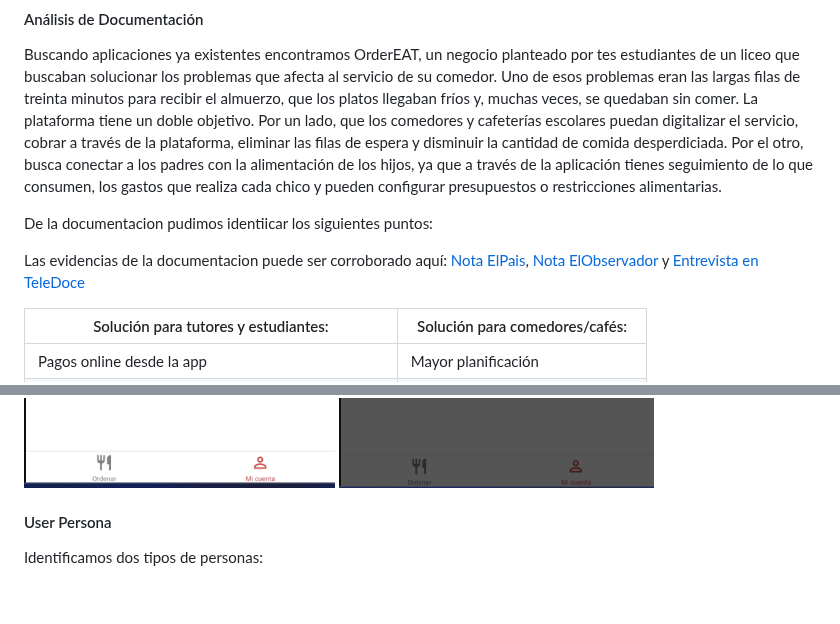
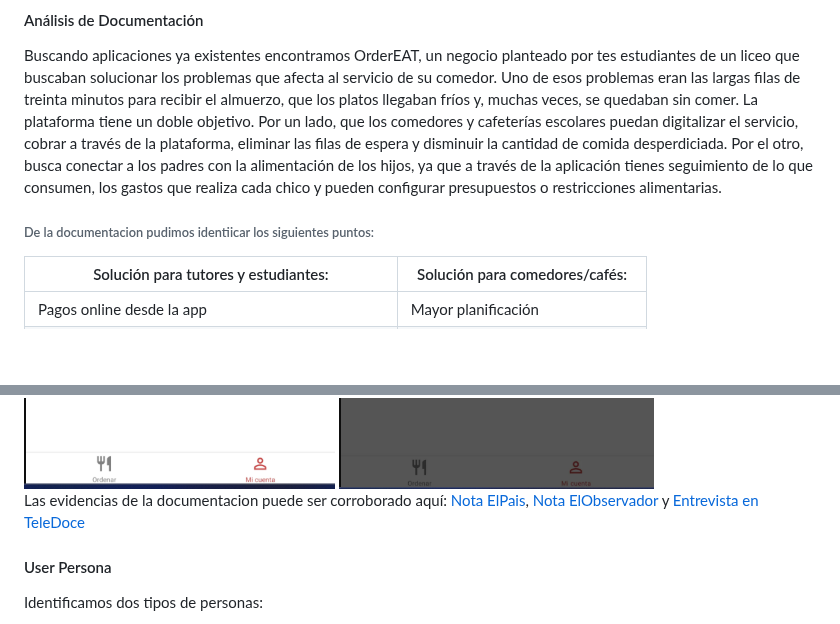
Before and after one commit to ORT-FIS-2023S1/obligatorio-borjas-martinez, a Markdown page: docs/informe1.md, 2 parts joined by grey strips. GitHub-like rendering; blank space fills up the shorter version.

Commit message:
docs(informe1): fix analisis documentacion

```diff
--- a/docs/informe1.md
+++ b/docs/informe1.md
@@ -103,9 +103,7 @@ Las evidencias de las entrevistas pueden ser corroboradas aquí: [Entrevista 1](
 Buscando aplicaciones ya existentes encontramos OrderEAT, un negocio planteado por tes estudiantes de un liceo que buscaban solucionar los problemas que afecta al servicio de su comedor. Uno de esos problemas eran las largas filas de treinta minutos para recibir el almuerzo, que los platos llegaban fríos y, muchas veces, se quedaban sin comer.
 La plataforma tiene un doble objetivo. Por un lado, que los comedores y cafeterías escolares puedan digitalizar el servicio, cobrar a través de la plataforma, eliminar las filas de espera y disminuir la cantidad de comida desperdiciada. Por el otro, busca conectar a los padres con la alimentación de los hijos, ya que a través de la aplicación tienes seguimiento de lo que consumen, los gastos que realiza cada chico y pueden configurar presupuestos o restricciones alimentarias.
 
-De la documentacion pudimos identiicar los siguientes puntos:
-
-Las evidencias de la documentacion puede ser corroborado aquí: [Nota ElPais](/docs/elicitacion/documentos/OrderEAT%20ElPais.pdf), [Nota ElObservador](/docs/elicitacion/documentos/OrderEAT%20ElObservador.pdf) y [Entrevista en TeleDoce](https://www.teledoce.com/?p=596829)
+###### De la documentacion pudimos identiicar los siguientes puntos:
 
 | Solución para tutores y estudiantes:                | Solución para comedores/cafés:      |
 | --------------------------------------------------- | ----------------------------------- |
@@ -125,6 +123,7 @@ Además contamos con imagenes de la applicacion:
 <img src="elicitacion/documentos/OrderEAT6.png" >
 
 
+Las evidencias de la documentacion puede ser corroborado aquí: [Nota ElPais](/docs/elicitacion/documentos/OrderEAT%20ElPais.pdf), [Nota ElObservador](/docs/elicitacion/documentos/OrderEAT%20ElObservador.pdf) y [Entrevista en TeleDoce](https://www.teledoce.com/?p=596829)
 #### User Persona
 
 Identificamos dos tipos de personas:
```
